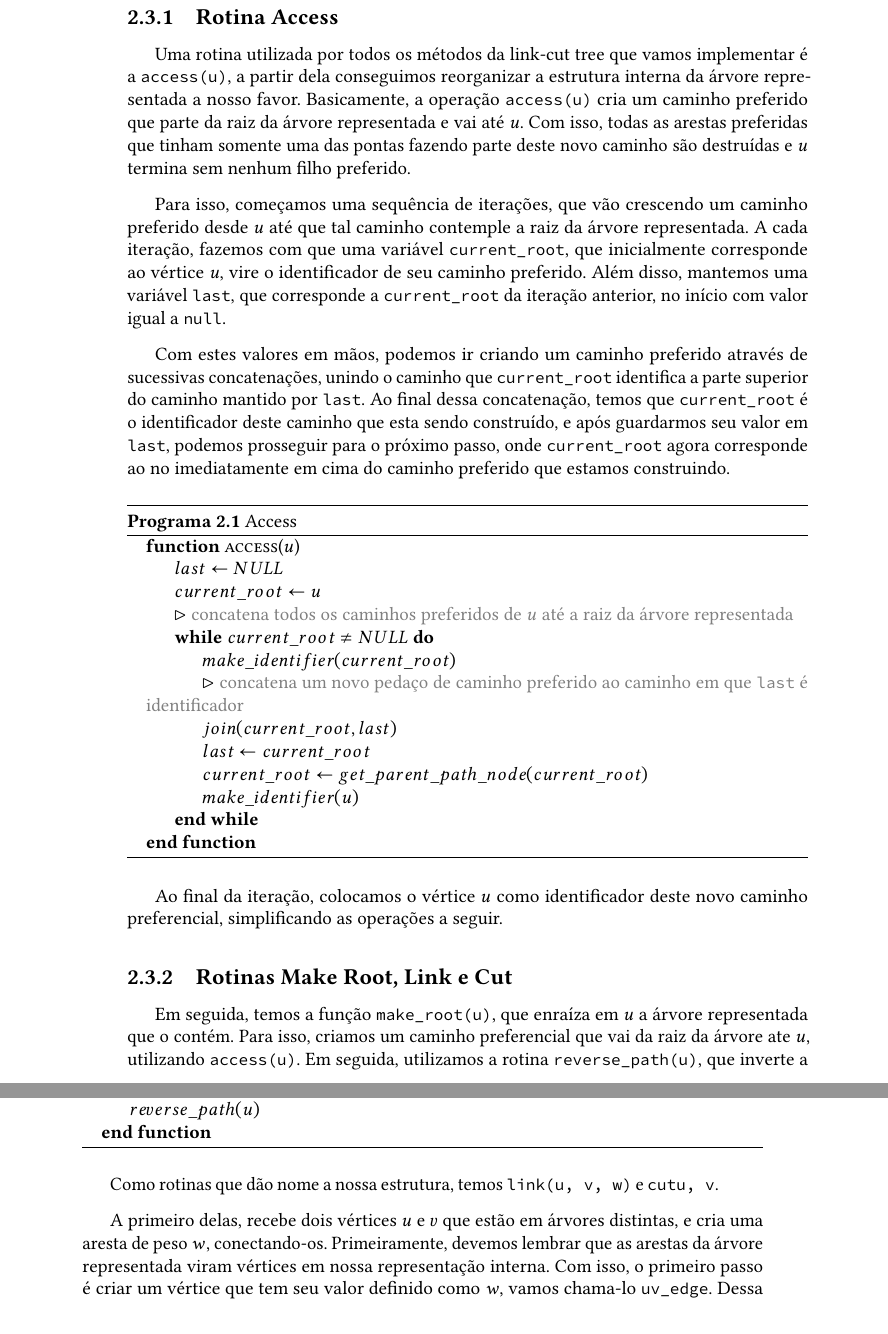
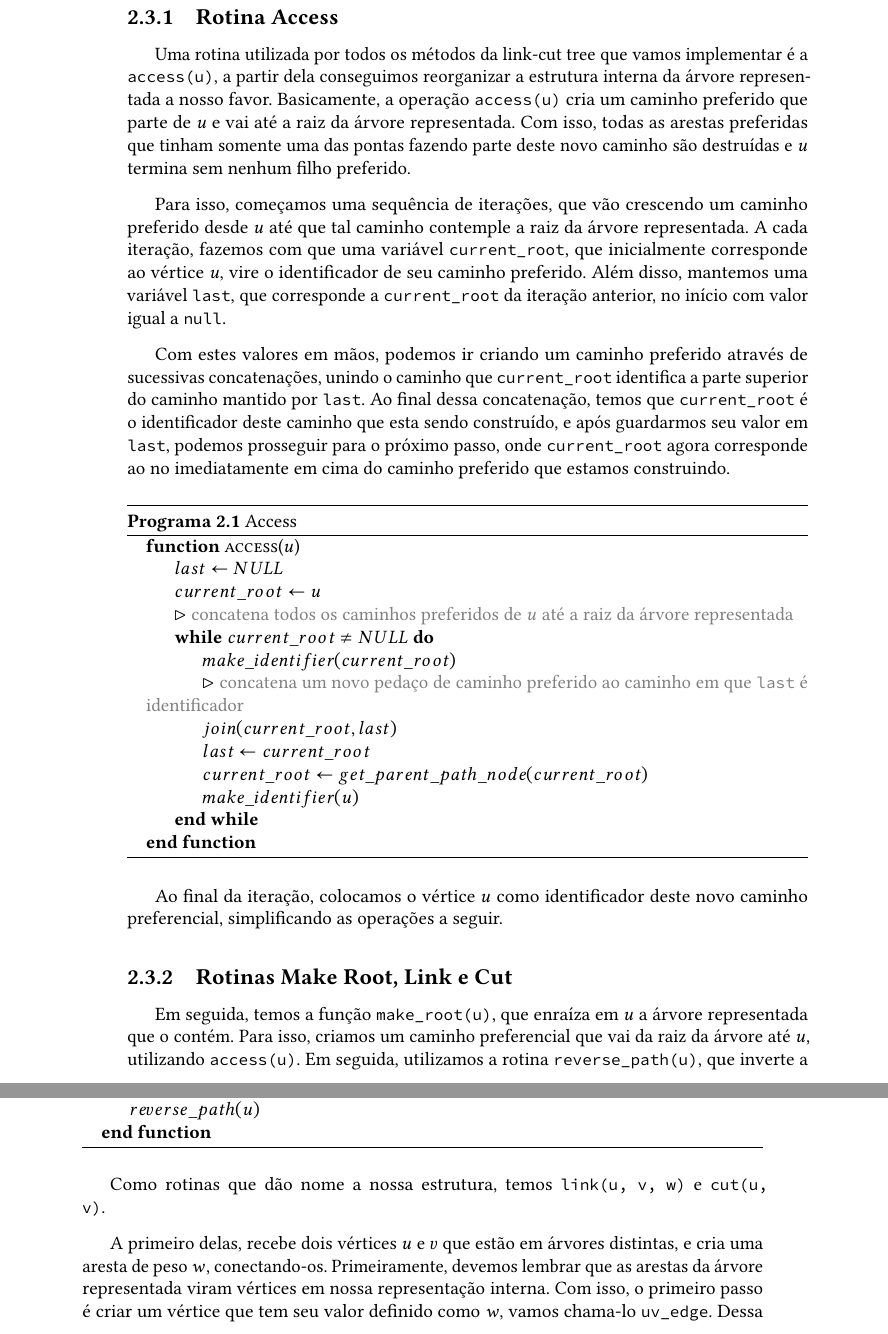
Before and after one commit to fcnoronha/mac0499, a LaTeX thesis (monografia/monografia.tex, which reads monografia/conteudo/02-link-cut-trees.tex): two parts of pages 18 and 19 of 27, joined at a grey line, cut so that both start at the same text. Compiled offline with pdfLaTeX.

Commit message:
fix typos

```diff
--- a/monografia/conteudo/02-link-cut-trees.tex
+++ b/monografia/conteudo/02-link-cut-trees.tex
@@ -104,7 +104,7 @@ Com tal conjunto de funções, podemos avançar para os métodos da link-cut tre
 \subsection{Rotina Access}
 \label{subsection:lct-access}
 
-Uma rotina utilizada por todos os métodos da link-cut tree que vamos implementar é a \texttt{access(u)}, a partir dela conseguimos reorganizar a estrutura interna da árvore representada a nosso favor. Basicamente, a operação \texttt{access(u)} cria um caminho preferido que parte da raiz da árvore representada e vai até $u$. Com isso, todas as arestas preferidas que tinham somente uma das pontas fazendo parte deste novo caminho são destruídas e $u$ termina sem nenhum filho preferido.
+Uma rotina utilizada por todos os métodos da link-cut tree que vamos implementar é a \texttt{access(u)}, a partir dela conseguimos reorganizar a estrutura interna da árvore representada a nosso favor. Basicamente, a operação \texttt{access(u)} cria um caminho preferido que parte de $u$ e vai até a raiz da árvore representada. Com isso, todas as arestas preferidas que tinham somente uma das pontas fazendo parte deste novo caminho são destruídas e $u$ termina sem nenhum filho preferido.
 
 Para isso, começamos uma sequência de iterações, que vão crescendo um caminho preferido desde $u$ até que tal caminho contemple a raiz da árvore representada. A cada iteração, fazemos com que uma variável \texttt{current\_root}, que inicialmente corresponde ao vértice $u$, vire o identificador de seu caminho preferido. Além disso, mantemos uma variável \texttt{last}, que corresponde a \texttt{current\_root} da iteração anterior, no início com valor igual a \texttt{null}.
 
@@ -189,7 +189,7 @@ Em seguida, temos a função \texttt{make\_root(u)}, que enraíza em $u$ a árvo
     \end{algorithmic}
 \end{algorithm}
 
-Como rotinas que dão nome a nossa estrutura, temos \texttt{link(u, v, w)} e \texttt{cut{u, v}}.
+Como rotinas que dão nome a nossa estrutura, temos \texttt{link(u, v, w)} e \texttt{cut(u, v)}.
 
 A primeiro delas, recebe dois vértices $u$ e $v$ que estão em árvores distintas, e cria uma aresta de peso $w$, conectando-os. Primeiramente, devemos lembrar que as arestas da árvore representada viram vértices em nossa representação interna. Com isso, o primeiro passo é criar um vértice que tem seu valor definido como $w$, vamos chama-lo \texttt{uv\_edge}. Dessa forma, criaremos as seguintes conexões: $u \leftrightarrow uv\_edge \leftrightarrow v$.
 
```
Also changed, not shown: monografia/monografia.pdf, monografia/conteudo/02-link-cut-trees.tex (2 more changed lines).
